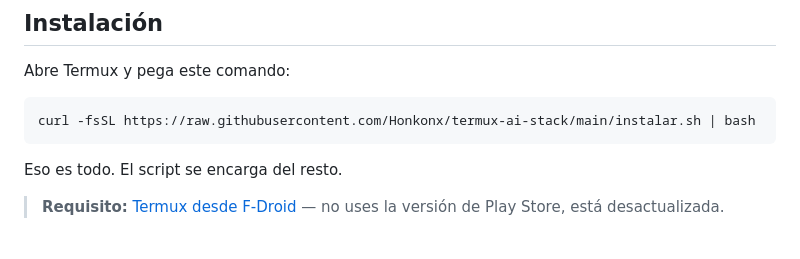
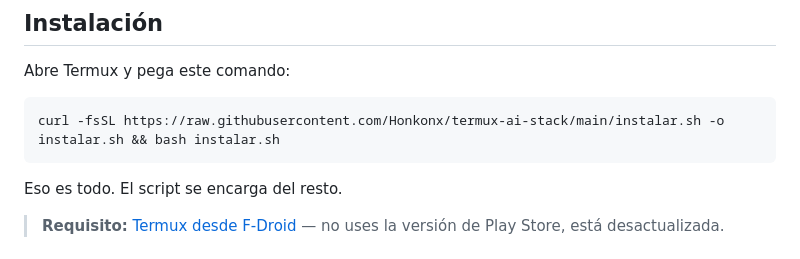
Before and after one commit to Honkonx/termux-ai-stack, a Markdown page: README.md, the part around the change. Drawn GitHub-style.

Commit message:
Update installation command in README.md

````diff
--- a/README.md
+++ b/README.md
@@ -32,7 +32,7 @@
 Abre Termux y pega este comando:
 
 ```bash
-curl -fsSL https://raw.githubusercontent.com/Honkonx/termux-ai-stack/main/instalar.sh | bash
+curl -fsSL https://raw.githubusercontent.com/Honkonx/termux-ai-stack/main/instalar.sh -o instalar.sh && bash instalar.sh
 ```
 
 Eso es todo. El script se encarga del resto.
````
